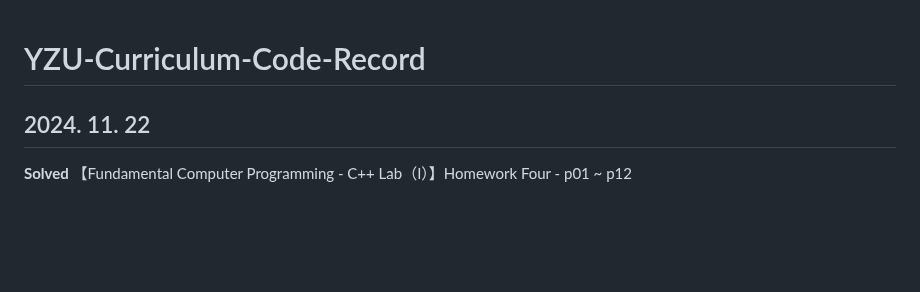
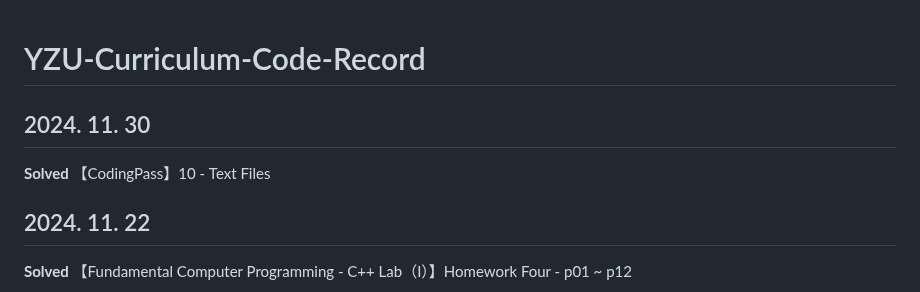
Before and after one commit to Moyu0730/YZU-Curriculum-Code-Record, a Markdown page: README.md, the part around the change. GitHub-like rendering; blank space fills up the shorter version.

Commit message:
【2024. 11. 30】Update - 1

```diff
--- a/README.md
+++ b/README.md
@@ -1,4 +1,8 @@
 # YZU-Curriculum-Code-Record
+
+## 2024. 11. 30
+
+**Solved** 【CodingPass】10 - Text Files
 
 ## 2024. 11. 22
 
```
